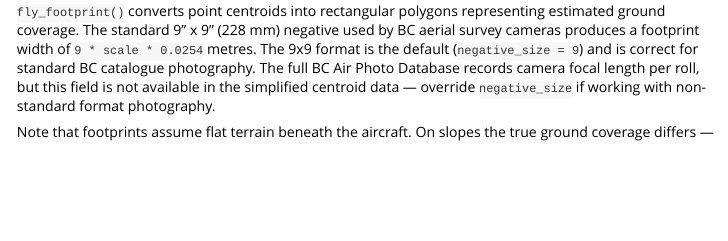
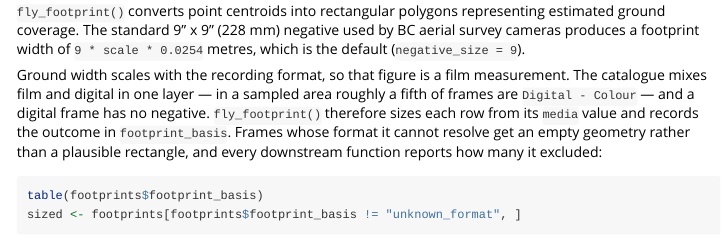
Before and after one commit to NewGraphEnvironment/fly, an R Markdown document (vignettes/airphoto-selection.Rmd): the page in a window 1100 px wide, from 450 px down. Rendered offline with R 4.5, knitr and Pandoc, with nearby package versions; some code elsewhere in the file could not run offline.

Commit message:
Document format resolution and correct the focal-length claim
The docstring said the BC Air Photo Database records focal length per
roll but that it is not available in the simplified centroid data.
FOCAL_LENGTH, FLYING_HEIGHT and SCALE are in fact fully populated, and
already ride along in the bundled test data as focal_length,
flying_height and ground_sample_distance columns. Also records that the
field is SCALE, not PHOTO_SCALE — the latter returns all NULL, which
reads as missing data rather than a wrong field name.

Documents format_size and footprint_basis with runnable examples, and
gives the vignette a section on filtering by basis.

Moving the two internal helpers above the roxygen block: they had been
inserted between the block and fly_footprint(), so the docs and @export
bound to fly_film_media instead. That silently dropped
export(fly_footprint) from NAMESPACE while the suite stayed green,
because load_all() ignores NAMESPACE.

Relates to #30

Co-Authored-By: Claude Opus 5 <noreply@anthropic.com>
Claude-Session: https://claude.ai/code/session_01GBKqedyBysV7hB4DuL98ZR

````diff
--- a/R/fly_footprint.R
+++ b/R/fly_footprint.R
@@ -1,3 +1,30 @@
+# Catalogue `media` values recorded on film, and so sized by `negative_size`.
+# Digital media are deliberately absent: a sensor's width is not in the centroid
+# metadata, so those frames are left unresolved rather than guessed. See fly#30.
+fly_film_media <- function() {
+  c("Film - BW", "Film - Colour")
+}
+
+# Report frames excluded from an operation because they have no footprint.
+#
+# An empty geometry fails every sf predicate quietly: st_intersects() returns
+# FALSE and st_area() returns 0. The arithmetic is right, since an unsized frame
+# genuinely covers nothing we can claim — but without this the exclusion is
+# invisible, which is how a fifth of a query disappears from a coverage number
+# with nothing to show it happened.
+fly_warn_unsized <- function(footprints, operation) {
+  unsized <- sf::st_is_empty(sf::st_geometry(footprints))
+  if (any(unsized)) {
+    warning(
+      sum(unsized), " of ", length(unsized),
+      " frames have no footprint and are excluded from ", operation,
+      ". See `footprint_basis`, and `format_size` in ?fly_footprint.",
+      call. = FALSE
+    )
+  }
+  invisible(footprints)
+}
+
 #' Estimate photo footprint polygons from centroids and scale
 #'
 #' Creates rectangular polygons representing the estimated ground coverage
@@ -100 +111,0 @@
-  unsized <- sf::st_is_empty(sf::st_geometry(footprints))
@@ -106,9 +112,3 @@
-      call. = FALSE
-    )
-  }
-  invisible(footprints)
-}
-
 fly_footprint <- function(centroids_sf, negative_size = 9, format_size = NULL) {
   if (!inherits(centroids_sf, "sf")) {
     stop("`centroids_sf` must be an sf object.", call. = FALSE)
--- a/vignettes/airphoto-selection.Rmd
+++ b/vignettes/airphoto-selection.Rmd
@@ -36,8 +36,16 @@
 `fly_footprint()` converts point centroids into rectangular polygons
 representing estimated ground coverage. The standard 9" x 9" (228 mm) negative
 used by BC aerial survey cameras produces a footprint width of
-`9 * scale * 0.0254` metres. The 9x9 format is the default (`negative_size = 9`)
-and is correct for standard BC catalogue photography. The full BC Air Photo
-Database records camera focal length per roll, but this field is not available
-in the simplified centroid data — override `negative_size` if working with
-non-standard format photography.
+`9 * scale * 0.0254` metres, which is the default (`negative_size = 9`).
+
+Ground width scales with the recording format, so that figure is a film
+measurement. The catalogue mixes film and digital in one layer — in a sampled
+area roughly a fifth of frames are `Digital - Colour` — and a digital frame has
+no negative. `fly_footprint()` therefore sizes each row from its `media` value
+and records the outcome in `footprint_basis`. Frames whose format it cannot
+resolve get an empty geometry rather than a plausible rectangle, and every
+downstream function reports how many it excluded:
+
+```r
+table(footprints$footprint_basis)
+sized <- footprints[footprints$footprint_basis != "unknown_format", ]
````
Also changed, not shown: planning/active/task_plan.md (+5 -5 lines), R/fly_footprint.R (20 more changed lines), vignettes/airphoto-selection.Rmd (8 more changed lines), 1 other file.
